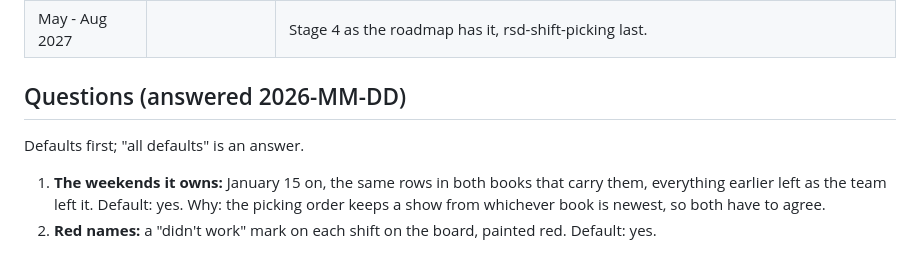
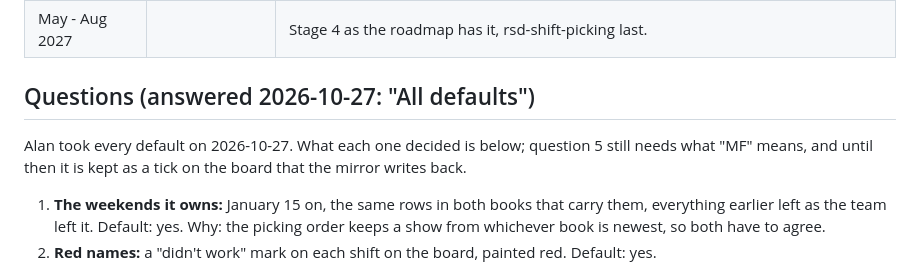
Before and after one commit to allinalan/rsd-show-shift-board, a Markdown page: docs/stage-3-january.md, the part around the change. Drawn GitHub-style.

Commit message:
Stage 3 scope: Alan took all nine defaults (2026-10-27)
Co-Authored-By: Claude Opus 5.5 <noreply@anthropic.com>

```diff
--- a/docs/stage-3-january.md
+++ b/docs/stage-3-january.md
@@ -179,9 +179,10 @@ and JP on the Sheet, Alan entering the same picks on the board) and the flip wai
 | May 2027 meeting | | The second meeting on the board; the mirror takes on the May-Sept book. |
 | May - Aug 2027 | | Stage 4 as the roadmap has it, rsd-shift-picking last. |
 
-## Questions (answered 2026-MM-DD)
+## Questions (answered 2026-10-27: "All defaults")
 
-Defaults first; "all defaults" is an answer.
+Alan took every default on 2026-10-27. What each one decided is below; question 5 still needs what "MF" means, and
+until then it is kept as a tick on the board that the mirror writes back.
 
 1. **The weekends it owns:** January 15 on, the same rows in both books that carry them, everything earlier left as the
    team left it. Default: yes. Why: the picking order keeps a show from whichever book is newest, so both have to agree.
```
